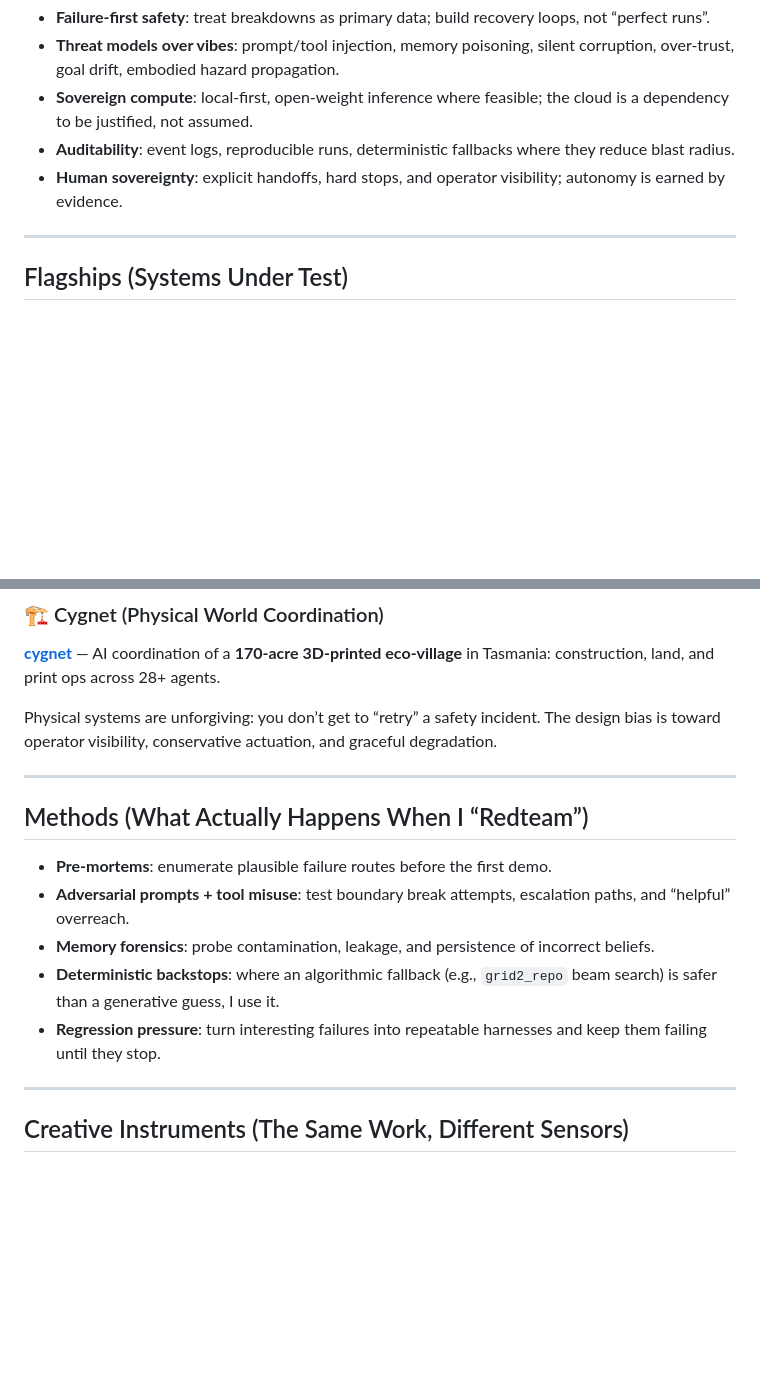
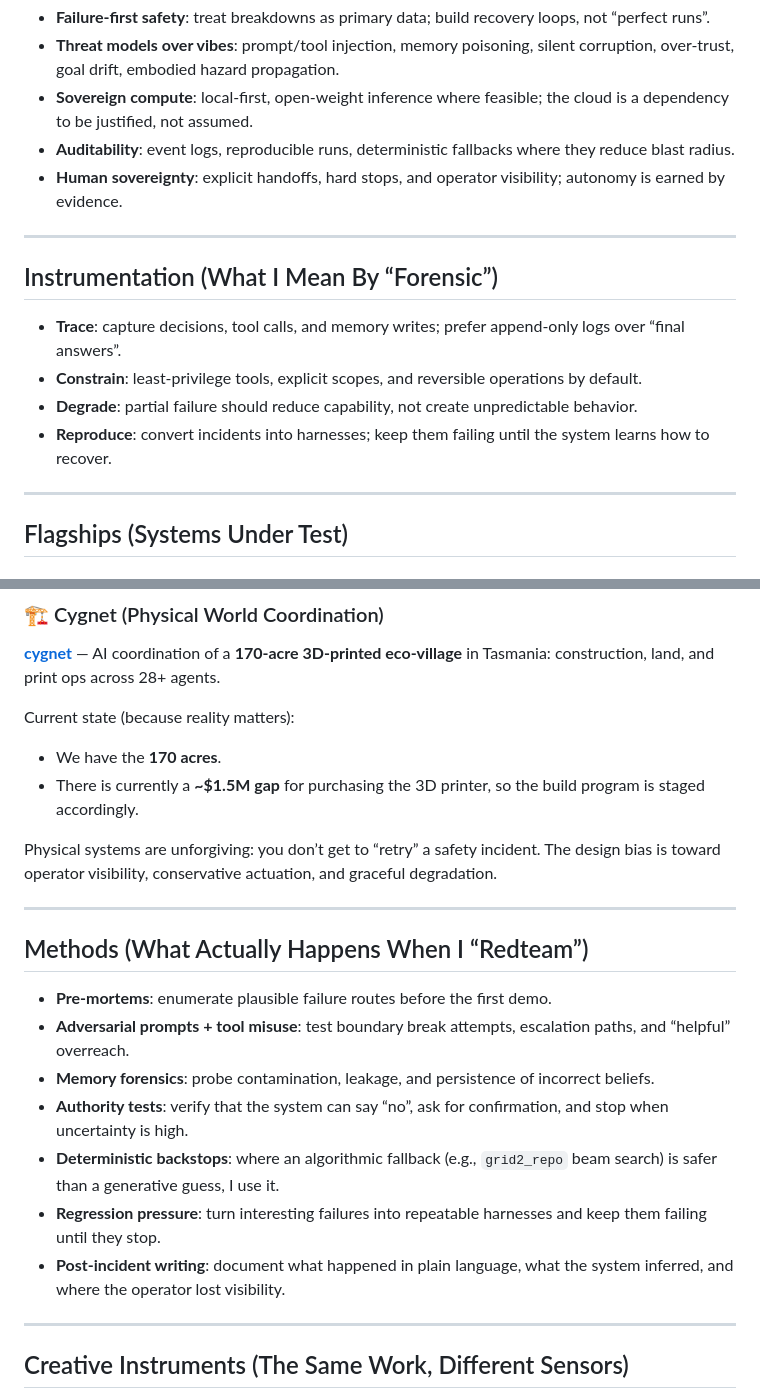
Before and after one commit to adrianwedd/adrianwedd, a Markdown page: README.md, 2 parts joined by grey strips. Rendered like a GitHub page; blank space fills up the shorter version.

Commit message:
Clarify Cygnet status; expand forensic details

```diff
--- a/README.md
+++ b/README.md
@@ -13,6 +13,15 @@ The work spans clinical reasoning systems, infrastructure automation on sovereig
 - **Sovereign compute**: local-first, open-weight inference where feasible; the cloud is a dependency to be justified, not assumed.
 - **Auditability**: event logs, reproducible runs, deterministic fallbacks where they reduce blast radius.
 - **Human sovereignty**: explicit handoffs, hard stops, and operator visibility; autonomy is earned by evidence.
+
+---
+
+## Instrumentation (What I Mean By “Forensic”)
+
+- **Trace**: capture decisions, tool calls, and memory writes; prefer append-only logs over “final answers”.
+- **Constrain**: least-privilege tools, explicit scopes, and reversible operations by default.
+- **Degrade**: partial failure should reduce capability, not create unpredictable behavior.
+- **Reproduce**: convert incidents into harnesses; keep them failing until the system learns how to recover.
 
 ---
 
@@ -46,6 +55,10 @@ These are not “content projects” to me; they’re applied cognitive forensic
 ### 🏗️ Cygnet (Physical World Coordination)
 **[cygnet](https://github.com/adrianwedd/cygnet)** — AI coordination of a **170-acre 3D-printed eco-village** in Tasmania: construction, land, and print ops across 28+ agents.
 
+Current state (because reality matters):
+- We have the **170 acres**.
+- There is currently a **~$1.5M gap** for purchasing the 3D printer, so the build program is staged accordingly.
+
 Physical systems are unforgiving: you don’t get to “retry” a safety incident. The design bias is toward operator visibility, conservative actuation, and graceful degradation.
 
 ---
@@ -55,8 +68,10 @@ Physical systems are unforgiving: you don’t get to “retry” a safety incide
 - **Pre-mortems**: enumerate plausible failure routes before the first demo.
 - **Adversarial prompts + tool misuse**: test boundary break attempts, escalation paths, and “helpful” overreach.
 - **Memory forensics**: probe contamination, leakage, and persistence of incorrect beliefs.
+- **Authority tests**: verify that the system can say “no”, ask for confirmation, and stop when uncertainty is high.
 - **Deterministic backstops**: where an algorithmic fallback (e.g., `grid2_repo` beam search) is safer than a generative guess, I use it.
 - **Regression pressure**: turn interesting failures into repeatable harnesses and keep them failing until they stop.
+- **Post-incident writing**: document what happened in plain language, what the system inferred, and where the operator lost visibility.
 
 ---
 
```
